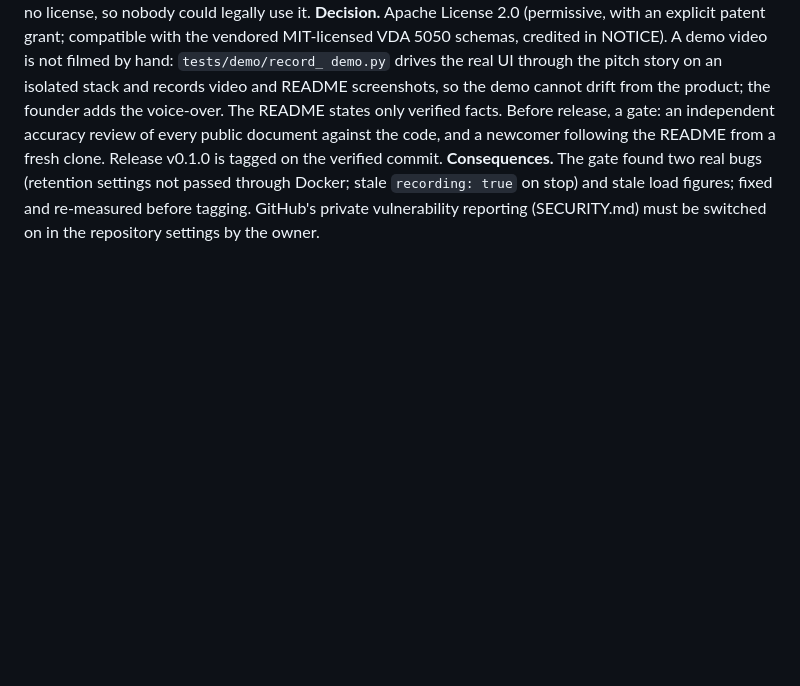
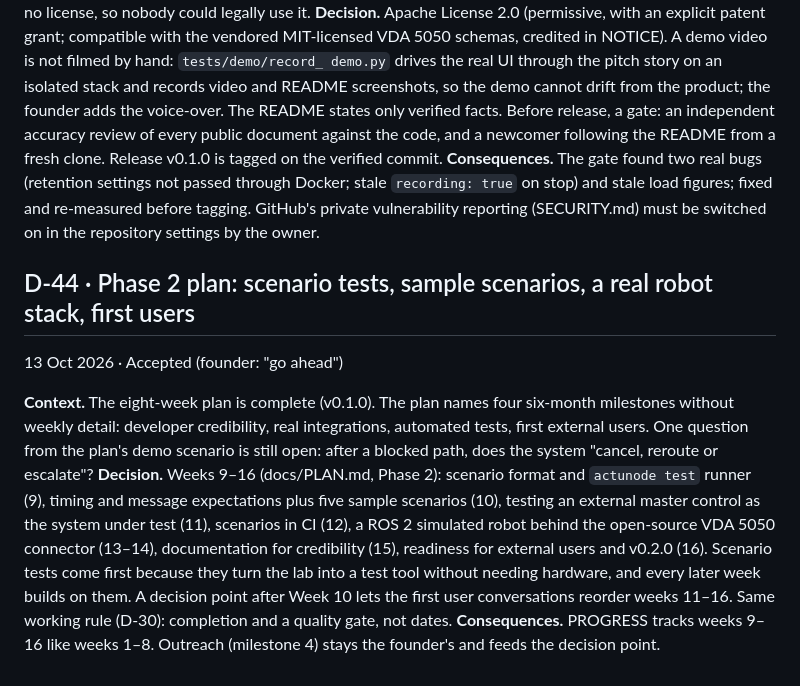
Before and after one commit to Bahuncoder/ActuNode, a Markdown page: docs/DECISIONS.md, the part around the change. Drawn GitHub-style; blank space fills up the shorter version.

```diff
--- a/docs/DECISIONS.md
+++ b/docs/DECISIONS.md
@@ -746,3 +746,20 @@ verified commit.
 **Consequences.** The gate found two real bugs (retention settings not passed through Docker; stale
 `recording: true` on stop) and stale load figures; fixed and re-measured before tagging. GitHub's private
 vulnerability reporting (SECURITY.md) must be switched on in the repository settings by the owner.
+
+## D-44 · Phase 2 plan: scenario tests, sample scenarios, a real robot stack, first users
+13 Oct 2026 · Accepted (founder: "go ahead")
+
+**Context.** The eight-week plan is complete (v0.1.0). The plan names four six-month milestones without
+weekly detail: developer credibility, real integrations, automated tests, first external users. One question
+from the plan's demo scenario is still open: after a blocked path, does the system "cancel, reroute or
+escalate"?
+**Decision.** Weeks 9–16 (docs/PLAN.md, Phase 2): scenario format and `actunode test` runner (9), timing and
+message expectations plus five sample scenarios (10), testing an external master control as the system under
+test (11), scenarios in CI (12), a ROS 2 simulated robot behind the open-source VDA 5050 connector (13–14),
+documentation for credibility (15), readiness for external users and v0.2.0 (16). Scenario tests come first
+because they turn the lab into a test tool without needing hardware, and every later week builds on them.
+A decision point after Week 10 lets the first user conversations reorder weeks 11–16. Same working rule
+(D-30): completion and a quality gate, not dates.
+**Consequences.** PROGRESS tracks weeks 9–16 like weeks 1–8. Outreach (milestone 4) stays the founder's and
+feeds the decision point.
```
Also changed, not shown: docs/PLAN.md (+23 -0 lines), docs/PROGRESS.md (+15 -1 lines).
